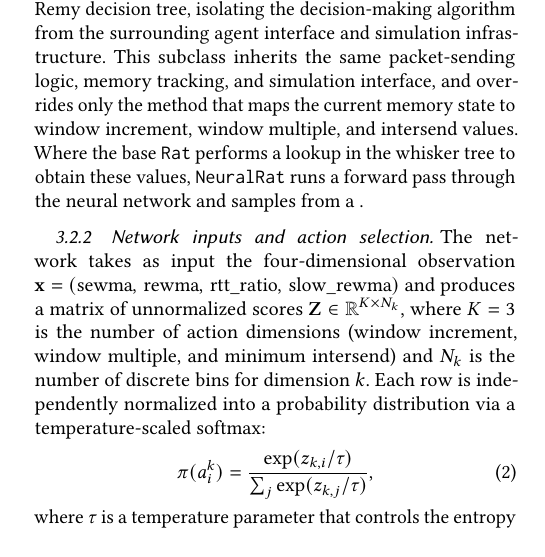
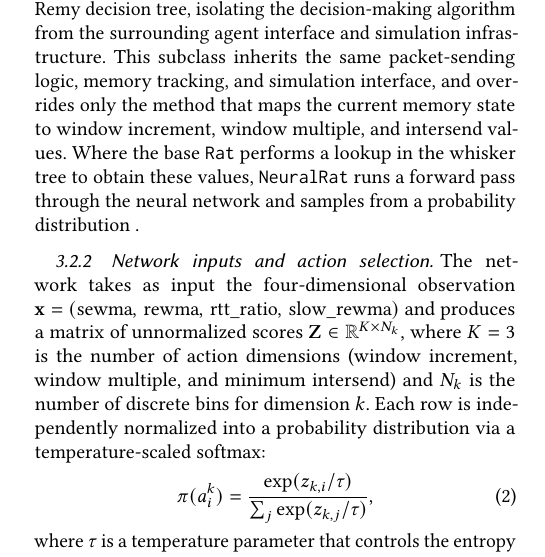
Before and after one commit to yudduy/cs244c-submission, a LaTeX paper (paper.tex, which reads body.tex): part of one column of page 2 of 7, cut so that both start at the same text. Compiled offline with pdfLaTeX.

Commit message:
Update on Overleaf.

```diff
--- a/body.tex
+++ b/body.tex
@@ -160,7 +160,7 @@ memory tracking, and simulation interface, and overrides only the method that
 maps the current memory state to window increment, window multiple, and
 intersend values. Where the base \texttt{Rat} performs a lookup in the whisker
 tree to obtain these values, \texttt{NeuralRat} runs a forward pass through the
-neural network and samples from a .
+neural network and samples from a probability distribution .
 
 \subsubsection{Network inputs and action selection}
 
```
